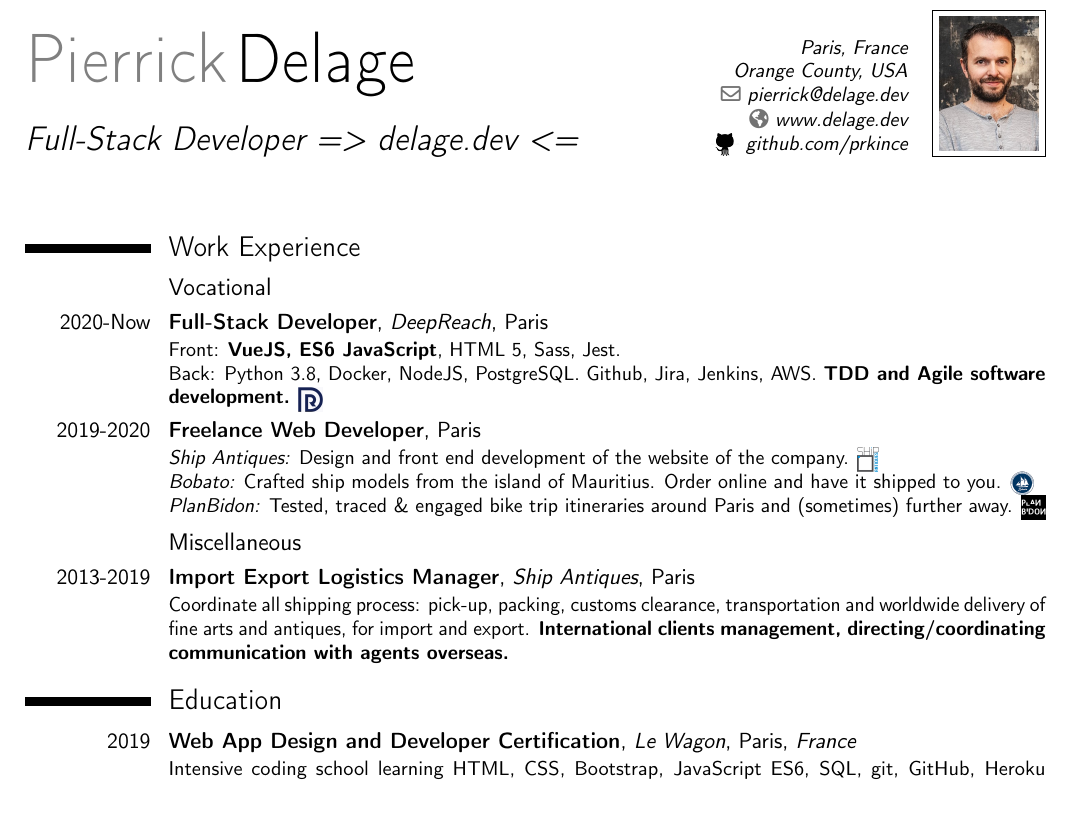
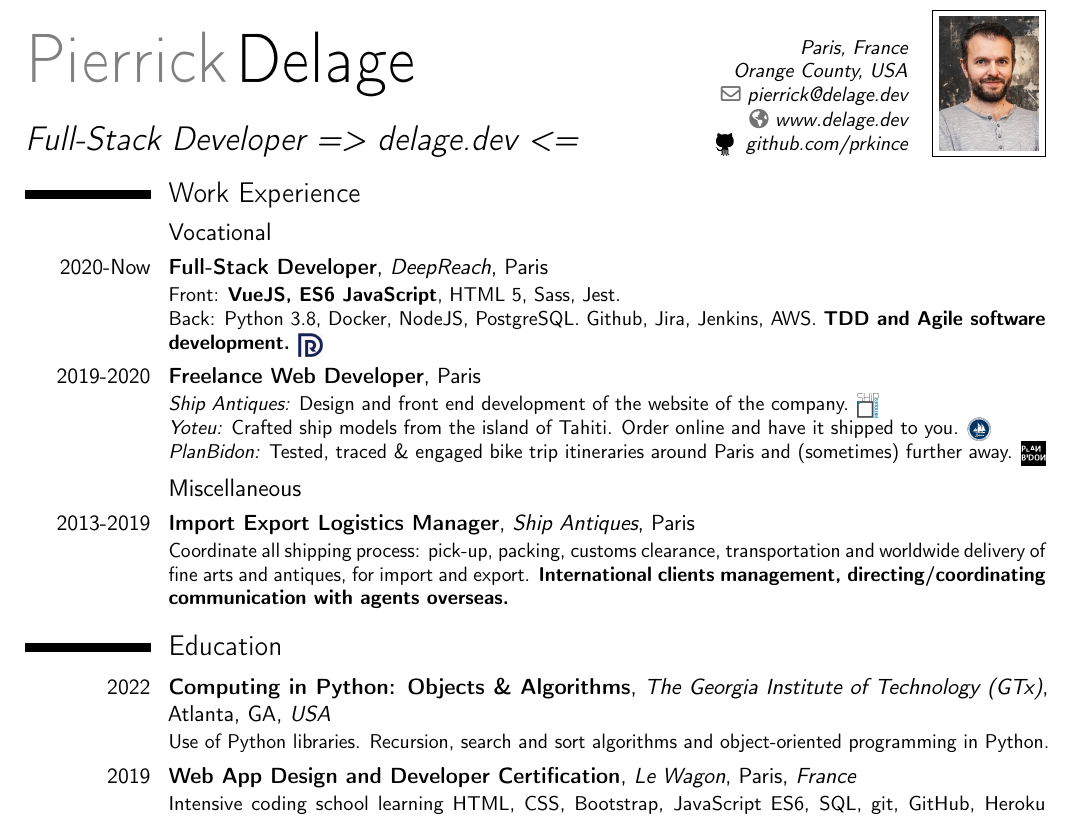
Before and after one commit to prkince/resume_prk, a LaTeX CV (resume_prk.tex): part of the page, cut so that both start at the same text. Compiled offline with pdfLaTeX.

Commit message:
updating resume

```diff
--- a/resume_prk.tex
+++ b/resume_prk.tex
@@ -24,6 +24,7 @@
 \begin{document}
 
 \makecvtitle
+\vspace{-2.5em}
 
 \section{Work Experience}
 \subsection{Vocational}
@@ -34,7 +35,7 @@
 
 \cventry{2019-2020}{Freelance Web Developer}{}{Paris}{}
 {{\textit{Ship Antiques:} Design and front end development of the website of the company. \href{https://shipantiques.herokuapp.com/}   {\scalerel*{\includegraphics{ship-antiques-logo.png}}{\strut}} }
-\\*{\textit{Bobato:}  Crafted ship models from the island of Mauritius. Order online and have it shipped to you. \href{https://bobato-prk.herokuapp.com/}   {\scalerel*{\includegraphics{bobato-logo.png}}{\strut}} }
+\\*{\textit{Yoteu:}  Crafted ship models from the island of Tahiti. Order online and have it shipped to you. \href{https://yoteu.herokuapp.com/}   {\scalerel*{\includegraphics{bobato-logo.png}}{\strut}} }
 \\*{\textit{PlanBidon:}  Tested, traced \& engaged bike trip itineraries around Paris and (sometimes) further away. \href{https://planbidon.herokuapp.com/}   {\scalerel*{\includegraphics{plan-bidon-logo.png}}{\strut}} }}
 
 
@@ -43,13 +44,13 @@
 \textbf{International clients management, directing/coordinating communication with agents overseas.}}
 
 \section{Education}
+\cventry{2022}{\href{https://courses.edx.org/certificates/4ab2edc8761d4b91bdf9349e7c721d88}{Computing in Python: Objects \& Algorithms}}{\href{https://www.edx.org/professional-certificate/introduction-to-python-programming}{The Georgia Institute of Technology (GTx)}}{Atlanta, GA}{\textit{USA}}{Use of Python libraries. Recursion, search and sort algorithms and object-oriented programming in Python.}
 \cventry{2019}{\href{https://github.com/prkince/resume_prk/blob/master/certification_pierrick_delage.pdf}{Web App Design and Developer Certification}}{\href{https://www.lewagon.com/}{Le Wagon}}{Paris}{\textit{France}}
 {Intensive coding school learning HTML, CSS, Bootstrap, JavaScript ES6,
 SQL, git, GitHub, Heroku and Ruby on Rails. Designed, implemented and shipped to
 production an AirBnB-like clone and a Rails prototype. \\*
 {{\textit{Equal path:} A platform helping you to find your dream job. Ruby (Rails). \href{https://youtu.be/hb8TT6Z1ptE?t=3828}   {\scalerel*{\includegraphics{youtube-logo.png}}{\strut}} \href{http://equal-path.herokuapp.com/}   {\scalerel*{\includegraphics{link-logo.png}}{\strut}}}
 \\*{\textit{Palm:} Palm-travel website allowing you to book islands all over the world. Ruby (Rails).  \href{https://airbnb-palm.herokuapp.com/}   {\scalerel*{\includegraphics{link-logo.png}}{\strut}} }}}
-
 \cventry{2007-2008}{Bachelor degree}{\href{}{Business Management School}}{Angouleme}{\textit{France}}{Responsible in International Trade (Post graduate diploma, professional bachelor).}
 
 \section{Languages}
```
Also changed, not shown: Certificat GTx CS1301xIV _ edX.pdf (added), resume_prk.pdf, 2 other files.
